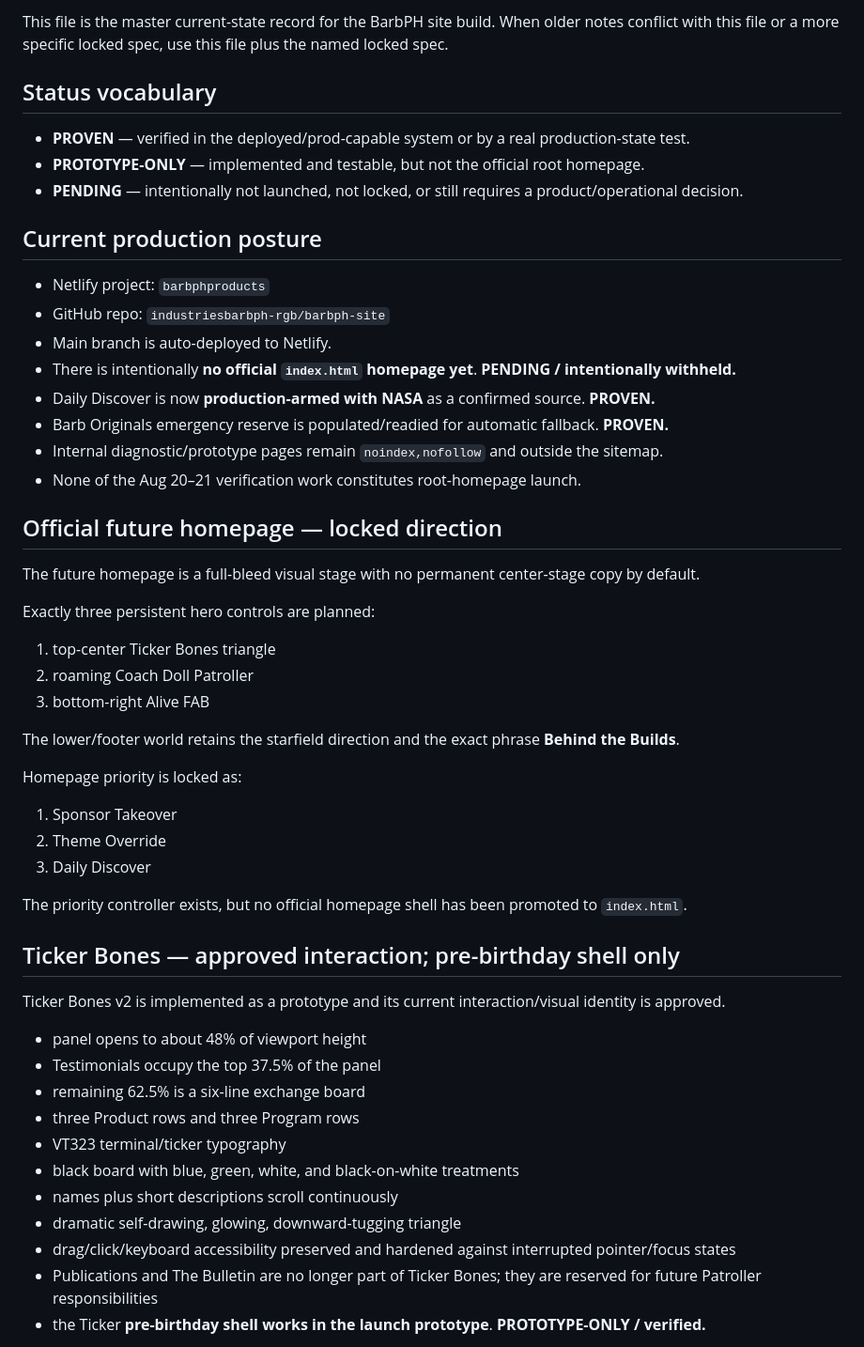
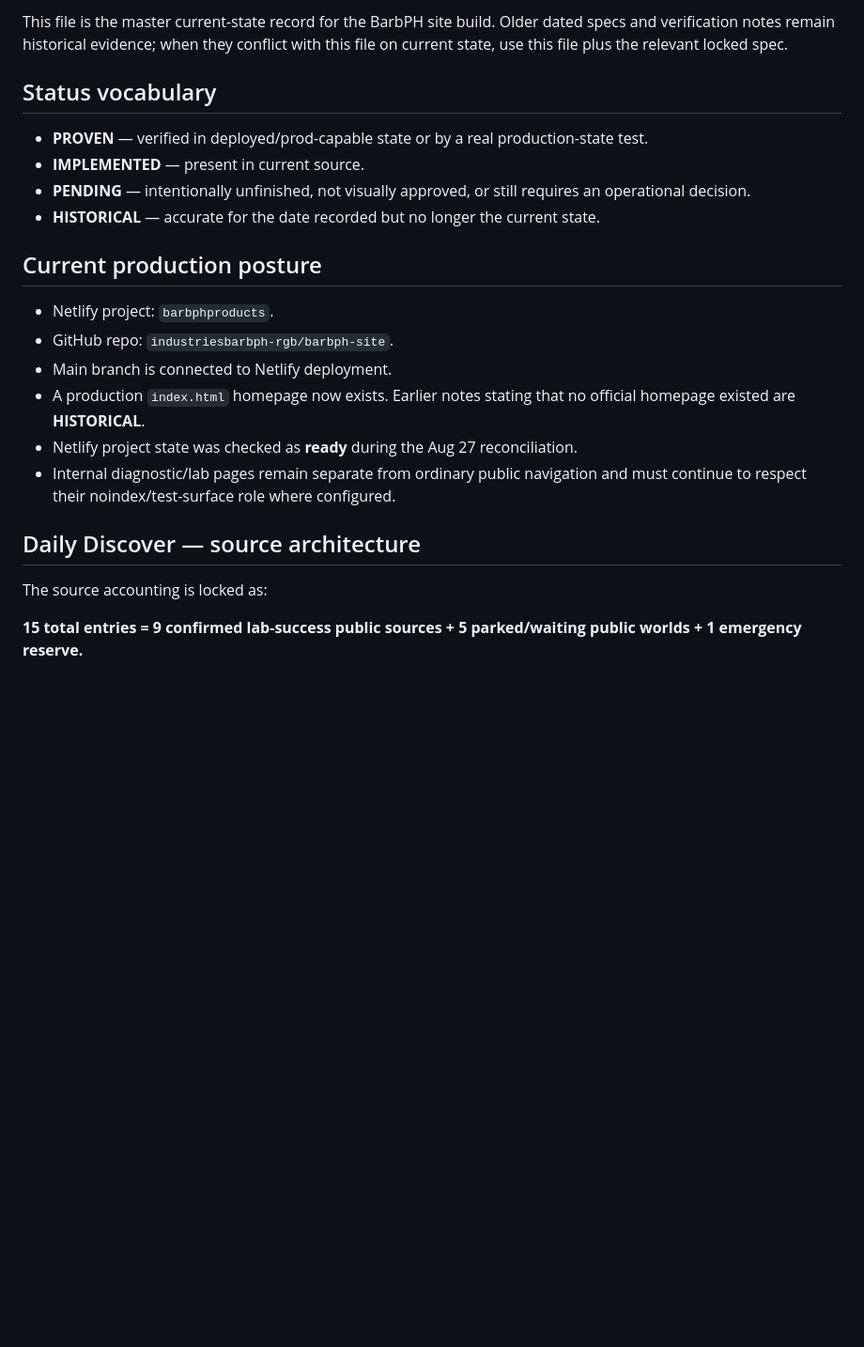
Before and after one commit to industriesbarbph-rgb/barbph-site, a Markdown page: BARBPH-SOURCE-OF-TRUTH.md, the part around one of its changes. Shown at 94% size. GitHub-like rendering; blank space fills up the shorter version.

```diff
--- a/BARBPH-SOURCE-OF-TRUTH.md
+++ b/BARBPH-SOURCE-OF-TRUTH.md
@@ -4,56 +4,25 @@ Last reconciled: **2026-08-21 (Manila)**
 
-This file is the master current-state record for the BarbPH site build. When older notes conflict with this file or a more specific locked spec, use this file plus the named locked spec.
+This file is the master current-state record for the BarbPH site build. Older dated specs and verification notes remain historical evidence; when they conflict with this file on current state, use this file plus the relevant locked spec.
 
 ## Status vocabulary
 
-- **PROVEN** — verified in the deployed/prod-capable system or by a real production-state test.
-- **PROTOTYPE-ONLY** — implemented and testable, but not the official root homepage.
-- **PENDING** — intentionally not launched, not locked, or still requires a product/operational decision.
+- **PROVEN** — verified in deployed/prod-capable state or by a real production-state test.
+- **IMPLEMENTED** — present in current source.
+- **PENDING** — intentionally unfinished, not visually approved, or still requires an operational decision.
+- **HISTORICAL** — accurate for the date recorded but no longer the current state.
 
 ## Current production posture
 
-- Netlify project: `barbphproducts`
-- GitHub repo: `industriesbarbph-rgb/barbph-site`
-- Main branch is auto-deployed to Netlify.
-- There is intentionally **no official `index.html` homepage yet**. **PENDING / intentionally withheld.**
-- Daily Discover is now **production-armed with NASA** as a confirmed source. **PROVEN.**
-- Barb Originals emergency reserve is populated/readied for automatic fallback. **PROVEN.**
-- Internal diagnostic/prototype pages remain `noindex,nofollow` and outside the sitemap.
-- None of the Aug 20–21 verification work constitutes root-homepage launch.
+- Netlify project: `barbphproducts`.
+- GitHub repo: `industriesbarbph-rgb/barbph-site`.
+- Main branch is connected to Netlify deployment.
+- A production `index.html` homepage now exists. Earlier notes stating that no official homepage existed are **HISTORICAL**.
+- Netlify project state was checked as **ready** during the Aug 27 reconciliation.
+- Internal diagnostic/lab pages remain separate from ordinary public navigation and must continue to respect their noindex/test-surface role where configured.
 
-## Official future homepage — locked direction
+## Daily Discover — source architecture
 
-The future homepage is a full-bleed visual stage with no permanent center-stage copy by default.
+The source accounting is locked as:
 
-Exactly three persistent hero controls are planned:
+**15 total entries = 9 confirmed lab-success public sources + 5 parked/waiting public worlds + 1 emergency reserve.**
 
-1. top-center Ticker Bones triangle
-2. roaming Coach Doll Patroller
-3. bottom-right Alive FAB
-
-The lower/footer world retains the starfield direction and the exact phrase **Behind the Builds**.
-
-Homepage priority is locked as:
-
-1. Sponsor Takeover
-2. Theme Override
-3. Daily Discover
-
-The priority controller exists, but no official homepage shell has been promoted to `index.html`.
-
-## Ticker Bones — approved interaction; pre-birthday shell only
-
-Ticker Bones v2 is implemented as a prototype and its current interaction/visual identity is approved.
-
-- panel opens to about 48% of viewport height
-- Testimonials occupy the top 37.5% of the panel
-- remaining 62.5% is a six-line exchange board
-- three Product rows and three Program rows
-- VT323 terminal/ticker typography
-- black board with blue, green, white, and black-on-white treatments
-- names plus short descriptions scroll continuously
-- dramatic self-drawing, glowing, downward-tugging triangle
-- drag/click/keyboard accessibility preserved and hardened against interrupted pointer/focus states
-- Publications and The Bulletin are no longer part of Ticker Bones; they are reserved for future Patroller responsibilities
-- the Ticker **pre-birthday shell works in the launch prototype**. **PROTOTYPE-ONLY / verified.**
-
```
Also changed, not shown: other parts of BARBPH-SOURCE-OF-TRUTH.md (+76 -116 lines).
